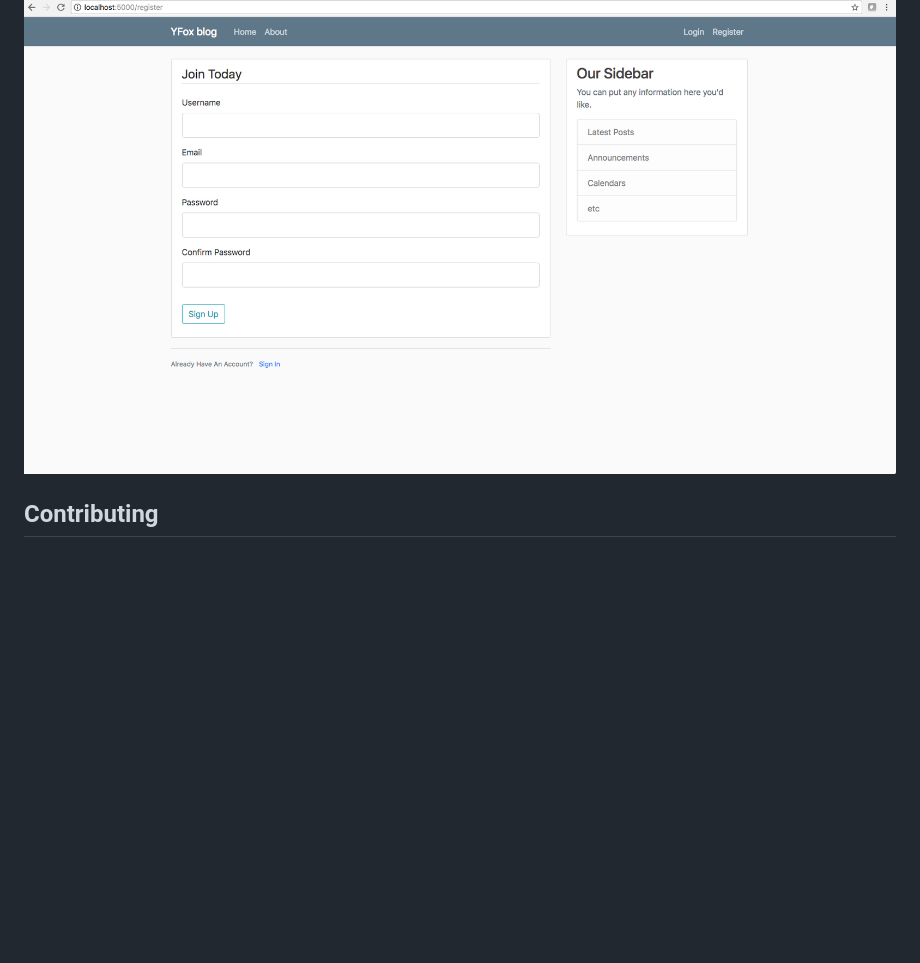
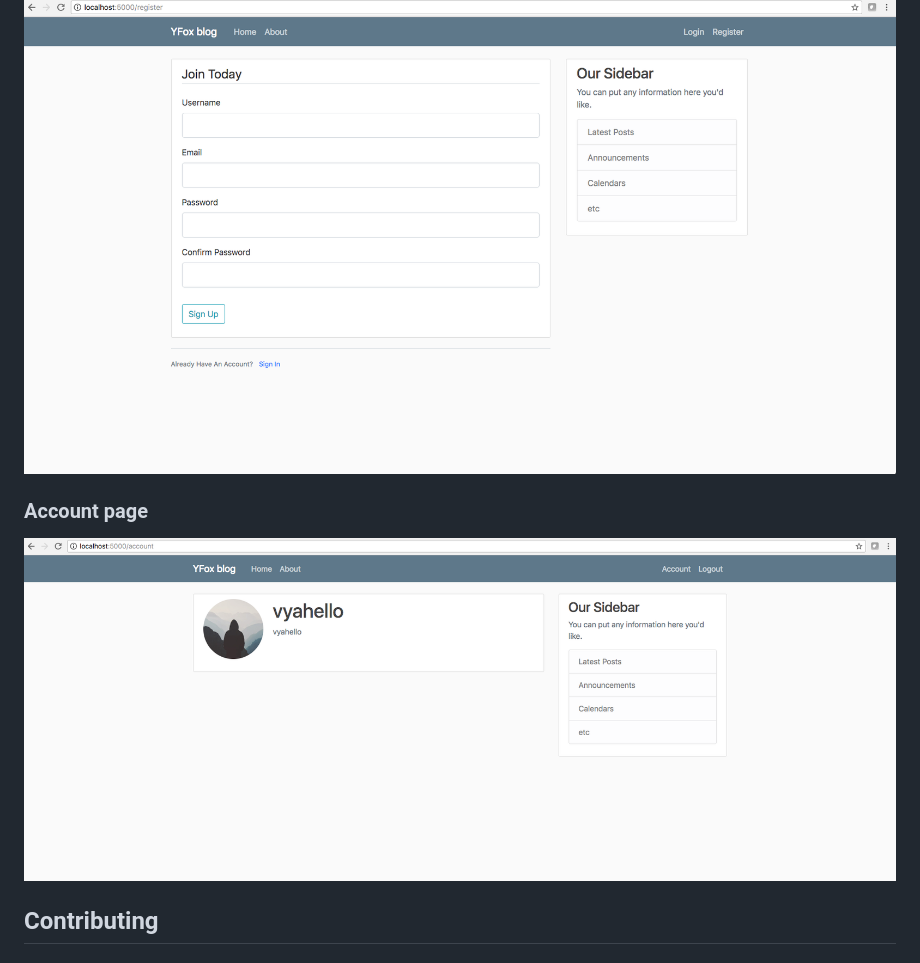
Before and after one commit to vyahello/personal-blog, a Markdown page: README.md, the part around the change. Rendered like a GitHub page; pictures changed too: server/images/account.png (added); blank space fills up the shorter version.

Commit message:
Add account page

```diff
--- a/README.md
+++ b/README.md
@@ -16,6 +16,8 @@ Execute next command in your shell
 ![Screenshot](server/images/login.png)
 ### Register Page
 ![Screenshot](server/images/register.png)
+### Account page
+![Screenshot](server/images/account.png)
 
 ## Contributing
 
```
